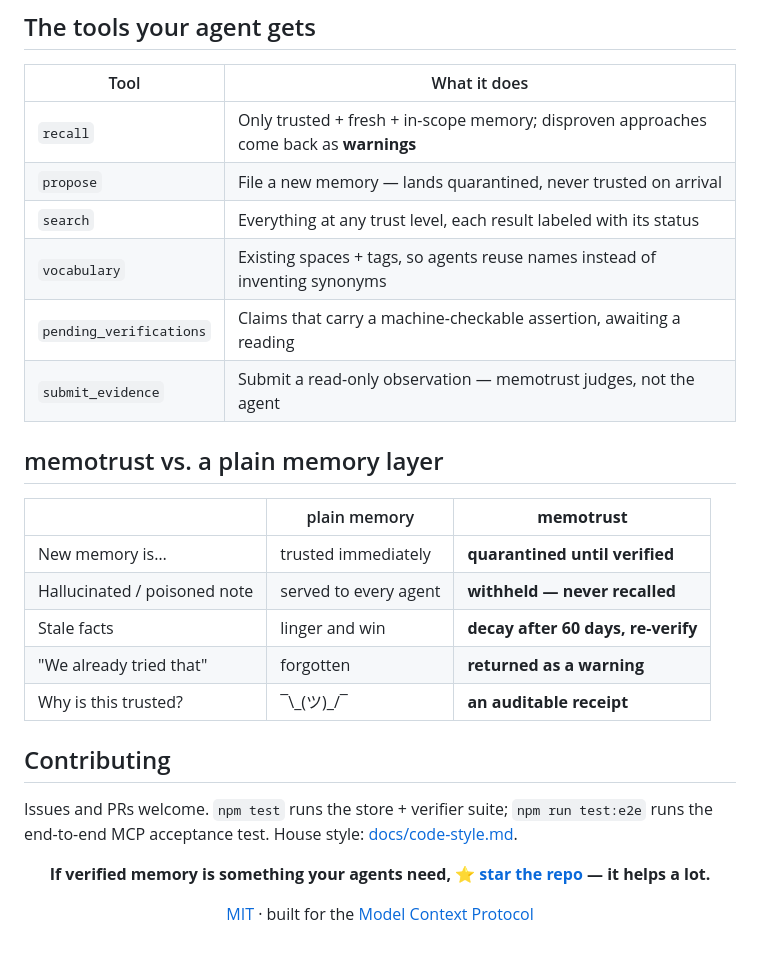
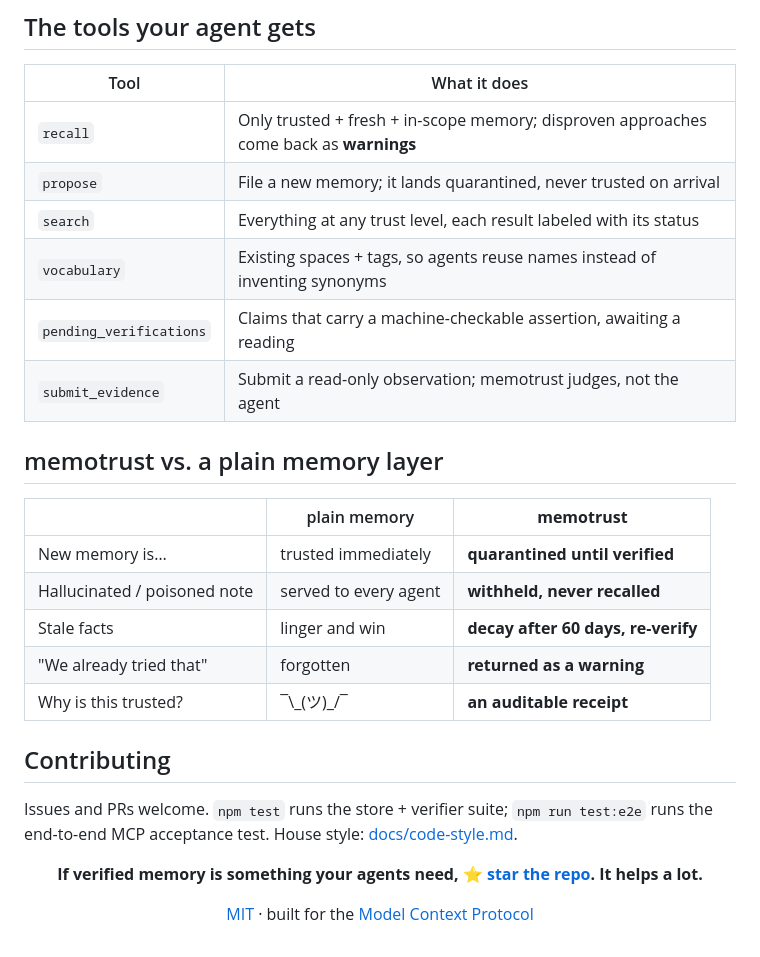
Before and after one commit to Idanref/memotrust, a Markdown page: README.md, the part around one of its changes. Drawn GitHub-style.

```diff
--- a/README.md
+++ b/README.md
@@ -98,18 +86,18 @@ There is **no LLM inside the store** — your agent extracts durable facts and p
 | Tool | What it does |
 |---|---|
 | `recall` | Only trusted + fresh + in-scope memory; disproven approaches come back as **warnings** |
-| `propose` | File a new memory — lands quarantined, never trusted on arrival |
+| `propose` | File a new memory; it lands quarantined, never trusted on arrival |
 | `search` | Everything at any trust level, each result labeled with its status |
 | `vocabulary` | Existing spaces + tags, so agents reuse names instead of inventing synonyms |
 | `pending_verifications` | Claims that carry a machine-checkable assertion, awaiting a reading |
-| `submit_evidence` | Submit a read-only observation — memotrust judges, not the agent |
+| `submit_evidence` | Submit a read-only observation; memotrust judges, not the agent |
 
 ## memotrust vs. a plain memory layer
 
 | | plain memory | **memotrust** |
 |---|---|---|
 | New memory is… | trusted immediately | **quarantined until verified** |
-| Hallucinated / poisoned note | served to every agent | **withheld — never recalled** |
+| Hallucinated / poisoned note | served to every agent | **withheld, never recalled** |
 | Stale facts | linger and win | **decay after 60 days, re-verify** |
 | "We already tried that" | forgotten | **returned as a warning** |
 | Why is this trusted? | ¯\\\_(ツ)\_/¯ | **an auditable receipt** |
@@ -120,7 +108,7 @@ Issues and PRs welcome. `npm test` runs the store + verifier suite; `npm run tes
 
 <div align="center">
 
-**If verified memory is something your agents need, [⭐ star the repo](https://github.com/Idanref/memotrust) — it helps a lot.**
+**If verified memory is something your agents need, [⭐ star the repo](https://github.com/Idanref/memotrust). It helps a lot.**
 
 [MIT](LICENSE) · built for the [Model Context Protocol](https://modelcontextprotocol.io)
 
```
Also changed, not shown: other parts of README.md (+20 -32 lines), assets/dashboard-verifiers.png, assets/dashboard.png, assets/how-it-works.png (added), 4 other files.
